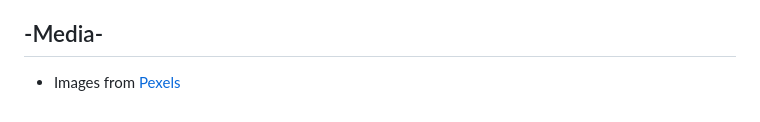
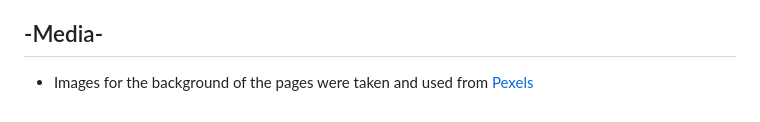
Before and after one commit to 0w3nM/portfolio4_restaurant, a Markdown page: README.md, the part around the change. GitHub-like rendering.

Commit message:
Updated Media section of the README.md file.

```diff
--- a/README.md
+++ b/README.md
@@ -158,4 +158,4 @@ There are variou fonts used to make the website feel less bland. They are Oswald
 
 ## -Media-
 
-  - Images from [Pexels](https://www.pexels.com/)
+  - Images for the background of the pages were taken and used from [Pexels](https://www.pexels.com/)
```
